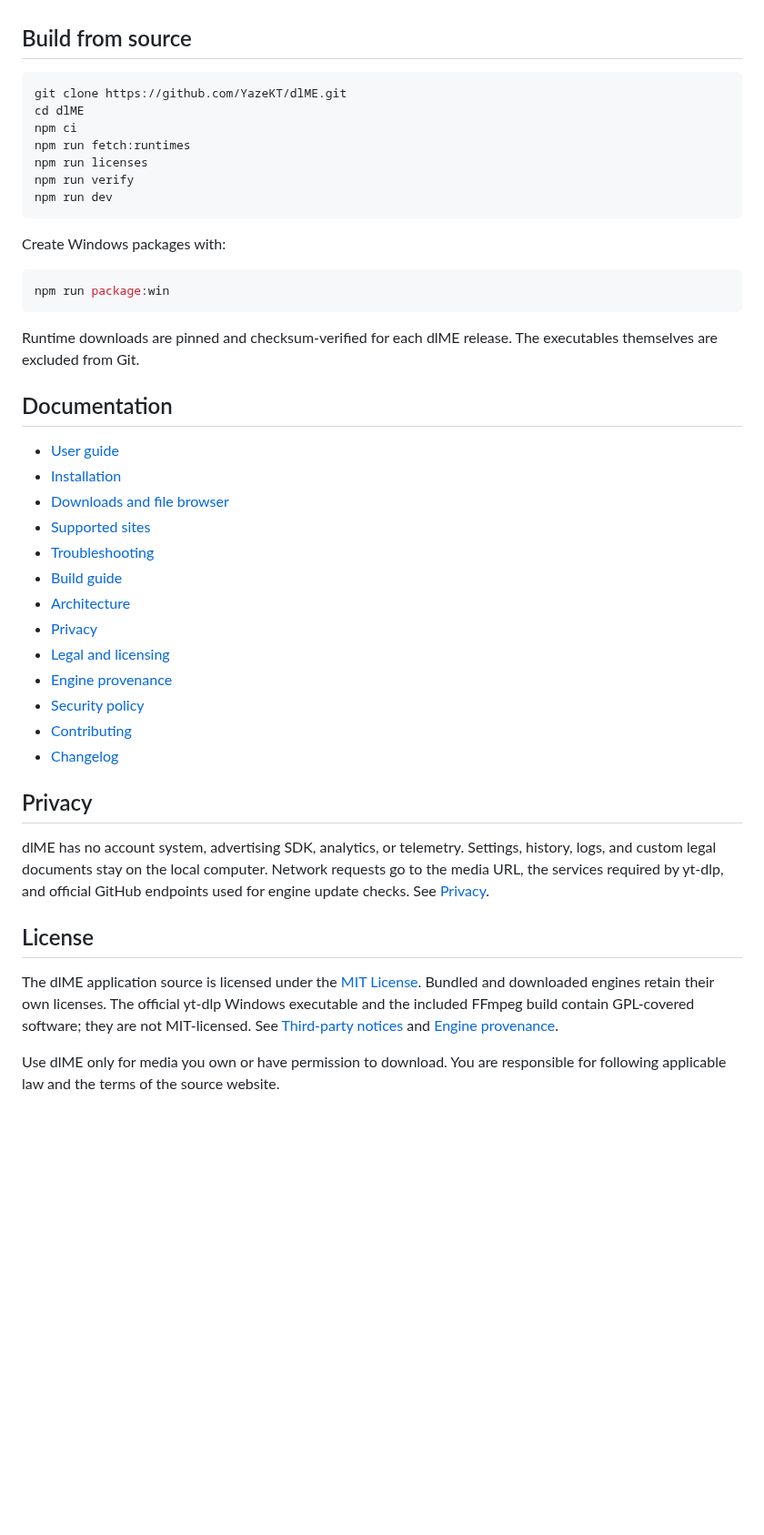
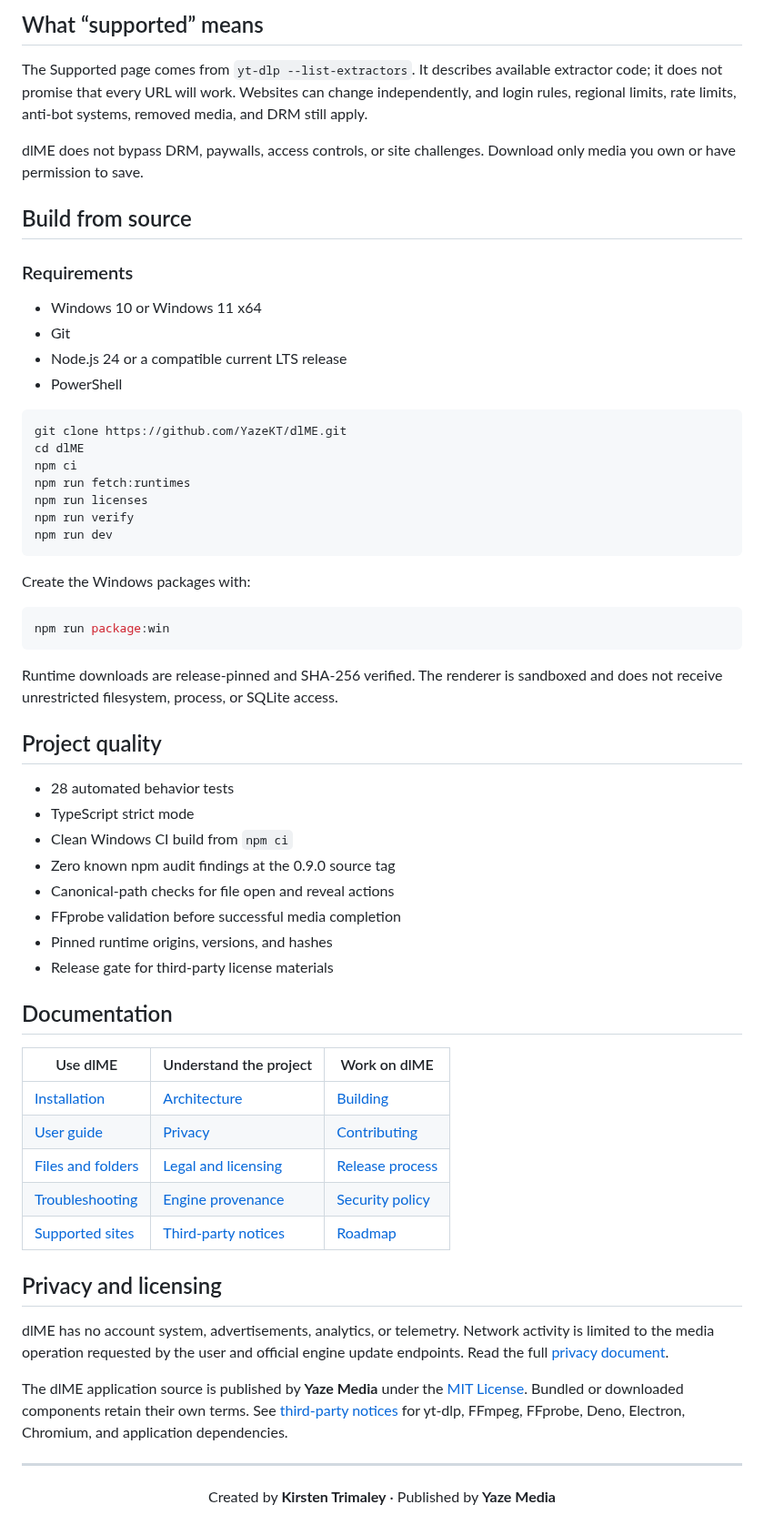
Before and after one commit to YazeKT/dlME, a Markdown page: README.md, the part around one of its changes. Shown at 91% size. Drawn GitHub-style; blank space fills up the shorter version.

````diff
--- a/README.md
+++ b/README.md
@@ -38,5 +63,17 @@ See [Installation](docs/INSTALLATION.md) for detailed steps and the unsigned-bet
+## What “supported” means
+
+The Supported page comes from `yt-dlp --list-extractors`. It describes available extractor code; it does not promise that every URL will work. Websites can change independently, and login rules, regional limits, rate limits, anti-bot systems, removed media, and DRM still apply.
+
+dlME does not bypass DRM, paywalls, access controls, or site challenges. Download only media you own or have permission to save.
 
 ## Build from source
+
+### Requirements
+
+- Windows 10 or Windows 11 x64
+- Git
+- Node.js 24 or a compatible current LTS release
+- PowerShell
 
 ```powershell
 git clone https://github.com/YazeKT/dlME.git
@@ -48,36 +85,43 @@ npm run verify
 npm run dev
 ```
 
-Create Windows packages with:
+Create the Windows packages with:
 
 ```powershell
 npm run package:win
 ```
 
-Runtime downloads are pinned and checksum-verified for each dlME release. The executables themselves are excluded from Git.
+Runtime downloads are release-pinned and SHA-256 verified. The renderer is sandboxed and does not receive unrestricted filesystem, process, or SQLite access.
+
+## Project quality
+
+- 28 automated behavior tests
+- TypeScript strict mode
+- Clean Windows CI build from `npm ci`
+- Zero known npm audit findings at the 0.9.0 source tag
+- Canonical-path checks for file open and reveal actions
+- FFprobe validation before successful media completion
+- Pinned runtime origins, versions, and hashes
+- Release gate for third-party license materials
 
 ## Documentation
 
-- [User guide](docs/USER-GUIDE.md)
-- [Installation](docs/INSTALLATION.md)
-- [Downloads and file browser](docs/DOWNLOADS-AND-FILES.md)
-- [Supported sites](docs/SUPPORTED-SITES.md)
-- [Troubleshooting](docs/TROUBLESHOOTING.md)
-- [Build guide](docs/BUILDING.md)
-- [Architecture](docs/ARCHITECTURE.md)
-- [Privacy](docs/PRIVACY.md)
-- [Legal and licensing](docs/LEGAL.md)
-- [Engine provenance](docs/ENGINE-PROVENANCE.md)
-- [Security policy](SECURITY.md)
-- [Contributing](CONTRIBUTING.md)
-- [Changelog](CHANGELOG.md)
+| Use dlME | Understand the project | Work on dlME |
+| --- | --- | --- |
+| [Installation](docs/INSTALLATION.md) | [Architecture](docs/ARCHITECTURE.md) | [Building](docs/BUILDING.md) |
+| [User guide](docs/USER-GUIDE.md) | [Privacy](docs/PRIVACY.md) | [Contributing](CONTRIBUTING.md) |
+| [Files and folders](docs/DOWNLOADS-AND-FILES.md) | [Legal and licensing](docs/LEGAL.md) | [Release process](docs/RELEASE-PROCESS.md) |
+| [Troubleshooting](docs/TROUBLESHOOTING.md) | [Engine provenance](docs/ENGINE-PROVENANCE.md) | [Security policy](SECURITY.md) |
+| [Supported sites](docs/SUPPORTED-SITES.md) | [Third-party notices](THIRD-PARTY-NOTICES.md) | [Roadmap](ROADMAP.md) |
 
-## Privacy
+## Privacy and licensing
 
-dlME has no account system, advertising SDK, analytics, or telemetry. Settings, history, logs, and custom legal documents stay on the local computer. Network requests go to the media URL, the services required by yt-dlp, and official GitHub endpoints used for engine update checks. See [Privacy](docs/PRIVACY.md).
+dlME has no account system, advertisements, analytics, or telemetry. Network activity is limited to the media operation requested by the user and official engine update endpoints. Read the full [privacy document](docs/PRIVACY.md).
 
-## License
+The dlME application source is published by **Yaze Media** under the [MIT License](LICENSE). Bundled or downloaded components retain their own terms. See [third-party notices](THIRD-PARTY-NOTICES.md) for yt-dlp, FFmpeg, FFprobe, Deno, Electron, Chromium, and application dependencies.
 
-The dlME application source is licensed under the [MIT License](LICENSE). Bundled and downloaded engines retain their own licenses. The official yt-dlp Windows executable and the included FFmpeg build contain GPL-covered software; they are not MIT-licensed. See [Third-party notices](THIRD-PARTY-NOTICES.md) and [Engine provenance](docs/ENGINE-PROVENANCE.md).
+---
 
-Use dlME only for media you own or have permission to download. You are responsible for following applicable law and the terms of the source website.
+<p align="center">
+  Created by <strong>Kirsten Trimaley</strong> · Published by <strong>Yaze Media</strong>
+</p>
````
Also changed, not shown: other parts of README.md (+49 -24 lines), docs/assets/dlme-downloader.png (added), docs/assets/dlme-files.png (added), docs/assets/dlme-logo.png (added), docs/assets/dlme-supported.png (added), 1 other file.
